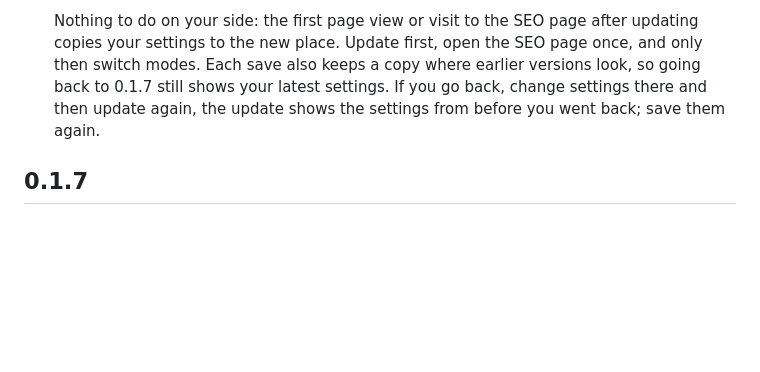
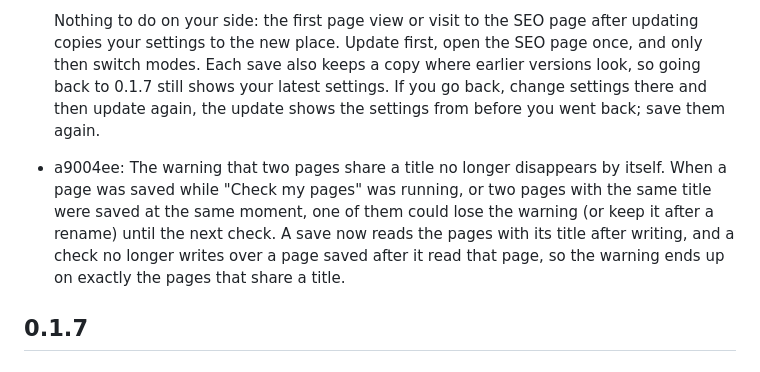
Before and after one commit to moorage-dev/moorage, a Markdown page: packages/plugin-seo/CHANGELOG.md, the part around the change. Drawn GitHub-style; blank space fills up the shorter version.

Commit message:
Fold the same-title warning fix into SEO 0.1.8's changelog

```diff
--- a/packages/plugin-seo/CHANGELOG.md
+++ b/packages/plugin-seo/CHANGELOG.md
@@ -7,6 +7,8 @@
 - 961b4b9: Your SEO settings now stay put when your site moves the plugin between running in-process (`plugins: []`) and sandboxed (`sandboxed: []`). EmDash keeps most plugin data in a different place in each mode, so before this the Settings tab came back empty after a switch, and the old values only returned when you switched back. Settings are now kept where EmDash finds them in both modes.
 
   Nothing to do on your side: the first page view or visit to the SEO page after updating copies your settings to the new place. Update first, open the SEO page once, and only then switch modes. Each save also keeps a copy where earlier versions look, so going back to 0.1.7 still shows your latest settings. If you go back, change settings there and then update again, the update shows the settings from before you went back; save them again.
+
+- a9004ee: The warning that two pages share a title no longer disappears by itself. When a page was saved while "Check my pages" was running, or two pages with the same title were saved at the same moment, one of them could lose the warning (or keep it after a rename) until the next check. A save now reads the pages with its title after writing, and a check no longer writes over a page saved after it read that page, so the warning ends up on exactly the pages that share a title.
 
 ## 0.1.7
 
```
Also changed, not shown: .changeset/seo-duplicate-title-race.md (deleted, +0 -5 lines).
